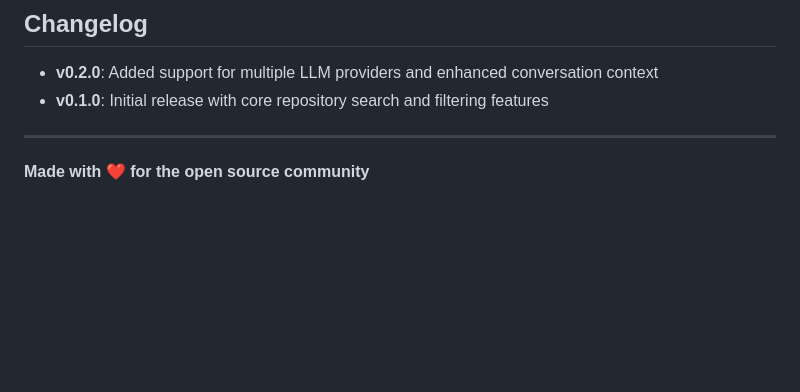
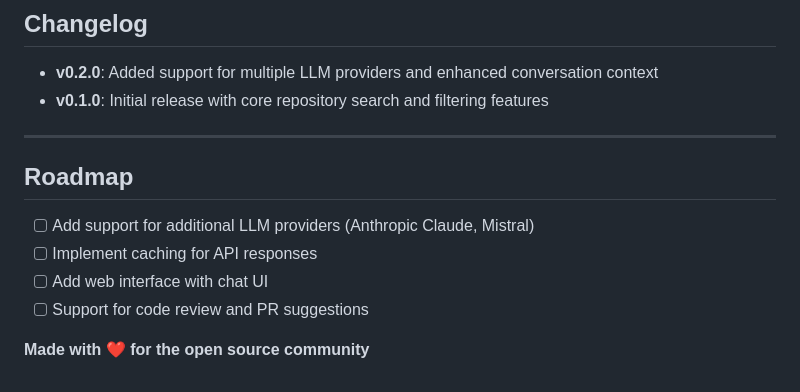
Before and after one commit to pshreyas77/open-source-assistant, a Markdown page: README.md, the part around the change. Rendered like a GitHub page; blank space fills up the shorter version.

Commit message:
feat: Add roadmap section to README
Added a roadmap section outlining future features.

```diff
--- a/README.md
+++ b/README.md
@@ -331,4 +331,11 @@ If you find this project useful, please consider giving it a star! It helps othe
 
 ---
 
+## Roadmap
+
+- [ ] Add support for additional LLM providers (Anthropic Claude, Mistral)
+- [ ] Implement caching for API responses
+- [ ] Add web interface with chat UI
+- [ ] Support for code review and PR suggestions
+
 **Made with ❤️ for the open source community**
```
